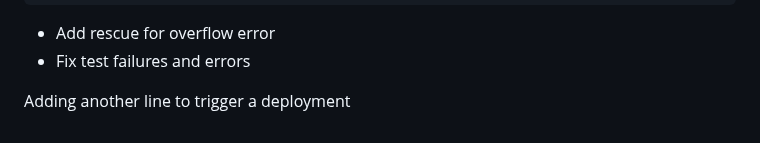
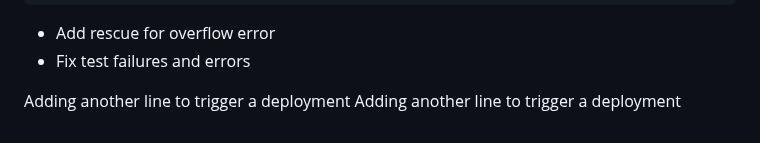
Before and after one commit to tacoda/gorails-url-shortener, a Markdown page: README.md, the part around the change. GitHub-like rendering.

Commit message:
Trigger another deployment

```diff
--- a/README.md
+++ b/README.md
@@ -258,3 +258,4 @@ r test
 - Fix test failures and errors
 
 Adding another line to trigger a deployment
+Adding another line to trigger a deployment
```
